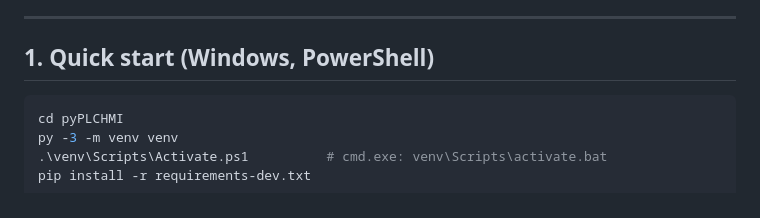
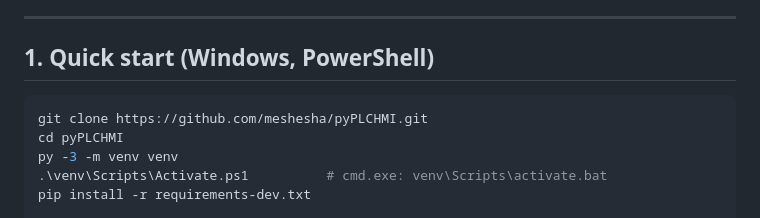
Before and after one commit to meshesha/pyPLCHMI, a Markdown page: docs/USER_GUIDE.md, the part around the change. GitHub-like rendering.

````diff
--- a/docs/USER_GUIDE.md
+++ b/docs/USER_GUIDE.md
@@ -42,6 +42,7 @@ A web-based HMI for **Siemens S7 PLCs** (S7-300/400/1200/1500, LOGO! 8),
 ## 1. Quick start (Windows, PowerShell)
 
 ```powershell
+git clone https://github.com/meshesha/pyPLCHMI.git
 cd pyPLCHMI
 py -3 -m venv venv
 .\venv\Scripts\Activate.ps1          # cmd.exe: venv\Scripts\activate.bat
````
Also changed, not shown: README.md (+7 -3 lines).
